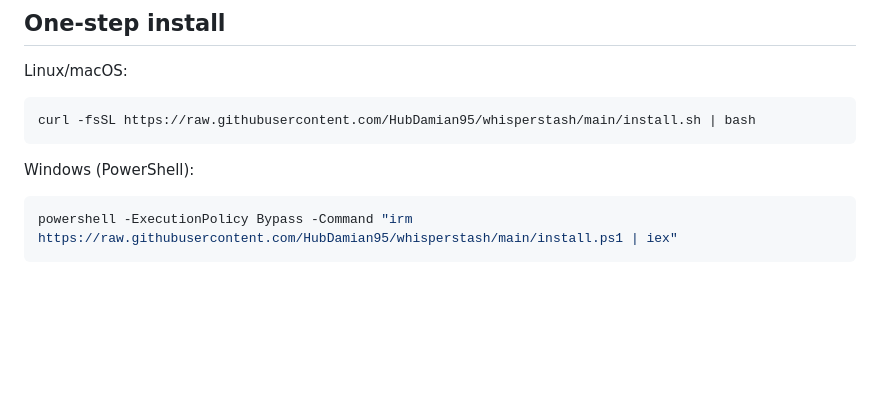
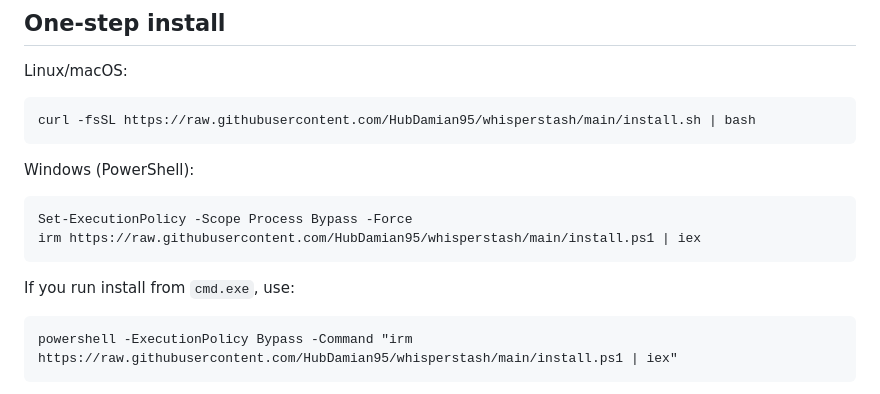
Before and after one commit to HubDamian95/whisperstash, a Markdown page: README.md, the part around the change. GitHub-like rendering; blank space fills up the shorter version.

Commit message:
Fix Windows PowerShell install instructions for current session PATH

````diff
--- a/README.md
+++ b/README.md
@@ -30,6 +30,12 @@ curl -fsSL https://raw.githubusercontent.com/HubDamian95/whisperstash/main/insta
 Windows (PowerShell):
 
 ```powershell
+Set-ExecutionPolicy -Scope Process Bypass -Force
+irm https://raw.githubusercontent.com/HubDamian95/whisperstash/main/install.ps1 | iex
+```
+
+If you run install from `cmd.exe`, use:
+```bat
 powershell -ExecutionPolicy Bypass -Command "irm https://raw.githubusercontent.com/HubDamian95/whisperstash/main/install.ps1 | iex"
 ```
 
````
